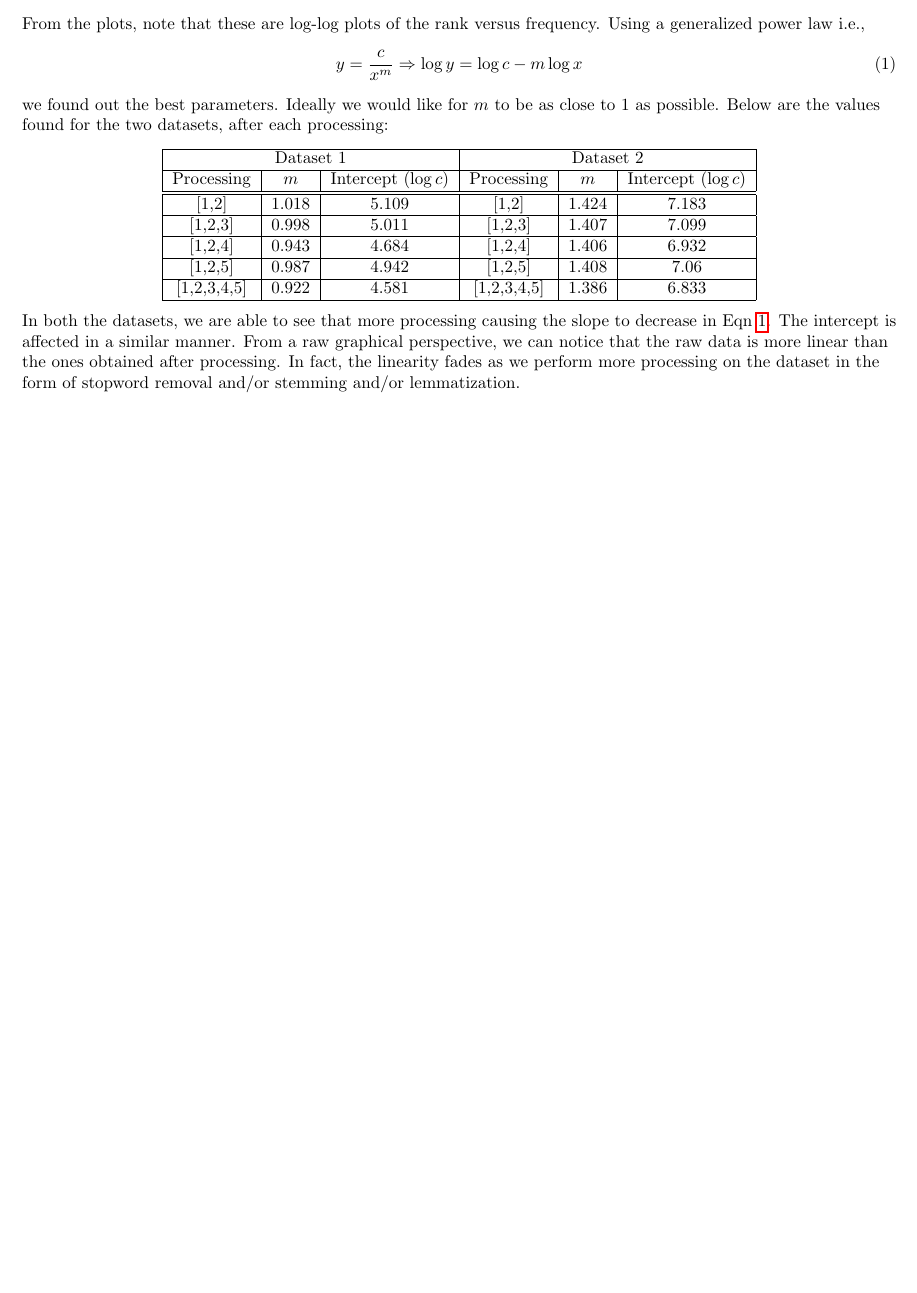
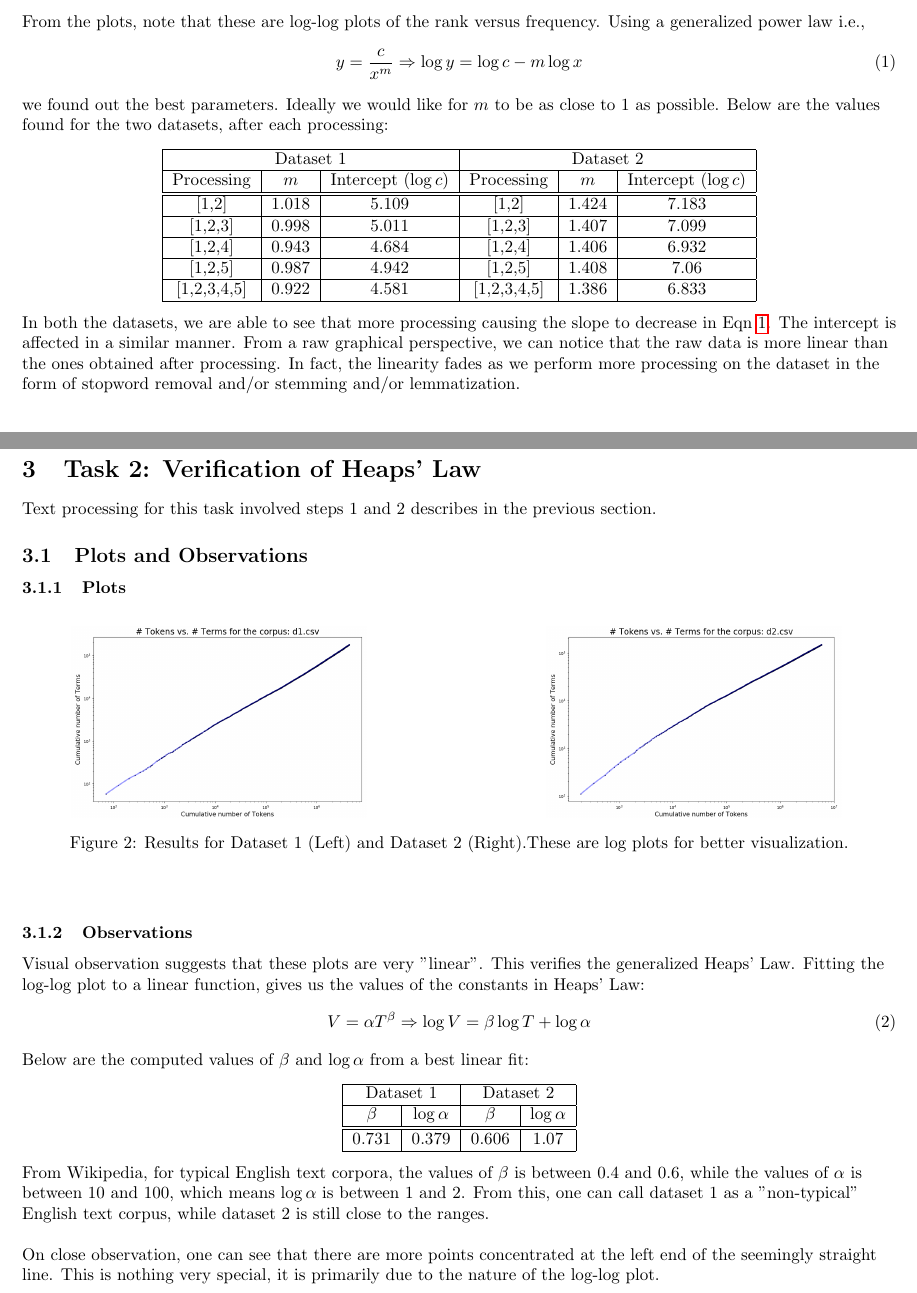
Before and after one commit to vishwakftw/CS6370-IR, a LaTeX problem sheet (Assignment-1/main.tex): part of page 3 of 3 before the commit and two parts of pages 3 and 4 of 4 after it, the two joined at a grey line, cut so that both start at the same text, the shorter picture padded with empty space. Compiled offline with pdfLaTeX.

Commit message:
Complete report for Assignment 1

```diff
--- a/Assignment-1/main.tex
+++ b/Assignment-1/main.tex
@@ -140,4 +142,49 @@ Processing & \(m\) & Intercept (\(\log c\)) & Processing & \(m\) & Intercept (\(
 
 In both the datasets, we are able to see that more processing causing the slope to decrease in Eqn \ref{gen-zipf}. The intercept is affected in a similar manner. From a raw graphical perspective, we can notice that the raw data is more linear than the ones obtained after processing. In fact, the linearity fades as we perform more processing on the dataset in the form of stopword removal and/or stemming and/or lemmatization.
 \end{flushleft}
+
+\section{Task 2: Verification of Heaps' Law}
+Text processing for this task involved steps 1 and 2 describes in the previous section.
+\subsection{Plots and Observations}
+\subsubsection{Plots}
+\begin{flushleft}
+\begin{figure}[H]
+\begin{minipage}{0.45\linewidth}
+\centering
+\includegraphics[width=0.75\textwidth]{./images/dataset-1-t2-0.png}
+\end{minipage}
+\hfill
+\begin{minipage}{0.45\linewidth}
+\centering
+\includegraphics[width=0.75\textwidth]{./images/dataset-2-t2-0.png}
+\end{minipage}
+\caption{Results for Dataset 1 (Left) and Dataset 2 (Right).\newline{}These are log plots for better visualization.}
+\end{figure}
+\end{flushleft}
+
+\subsubsection{Observations}
+\begin{flushleft}
+Visual observation suggests that these plots are very "linear". This verifies the generalized Heaps' Law. Fitting the log-log plot to a linear function, gives us the values of the constants in Heaps' Law:
+\begin{equation}
+V = \alpha T^{\beta} \Rightarrow \log V = \beta \log T + \log \alpha
+\end{equation}
+Below are the computed values of \(\beta\) and \(\log \alpha\) from a best linear fit:
+\begin{center}
+\begin{tabular}{|c|c|c|c|}
+\hline
+\multicolumn{2}{|c|}{Dataset 1} & \multicolumn{2}{|c|}{Dataset 2}\\
+\hline
+\(\beta\) & \(\log \alpha\) & \(\beta\) & \(\log \alpha\)\\
+\hline
+\hline
+0.731 & 0.379 & 0.606 & 1.07 \\
+\hline
+\end{tabular}
+\end{center}
+
+From Wikipedia, for typical English text corpora, the values of \(\beta\) is between 0.4 and 0.6, while the values of \(\alpha\) is between 10 and 100, which means \(\log \alpha\) is between 1 and 2. From this, one can call dataset 1 as a "non-typical" English text corpus, while dataset 2 is still close to the ranges.
+\(\newline\)
+
+On close observation, one can see that there are more points concentrated at the left end of the seemingly straight line. This is nothing very special, it is primarily due to the nature of the log-log plot.
+\end{flushleft}
 \end{document}
```
Also changed, not shown: Assignment-1/images/dataset-1-t2-0.png (added), Assignment-1/images/dataset-2-t2-0.png (added), Assignment-1/main.tex (6 more changed lines), 1 other file.
